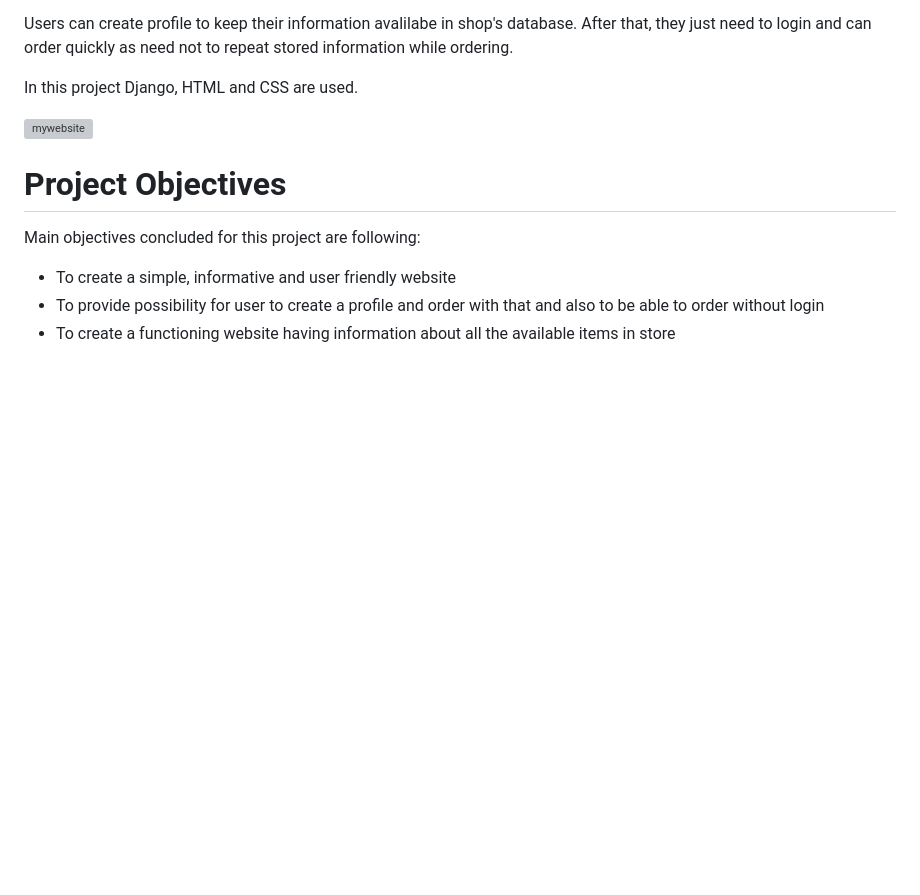
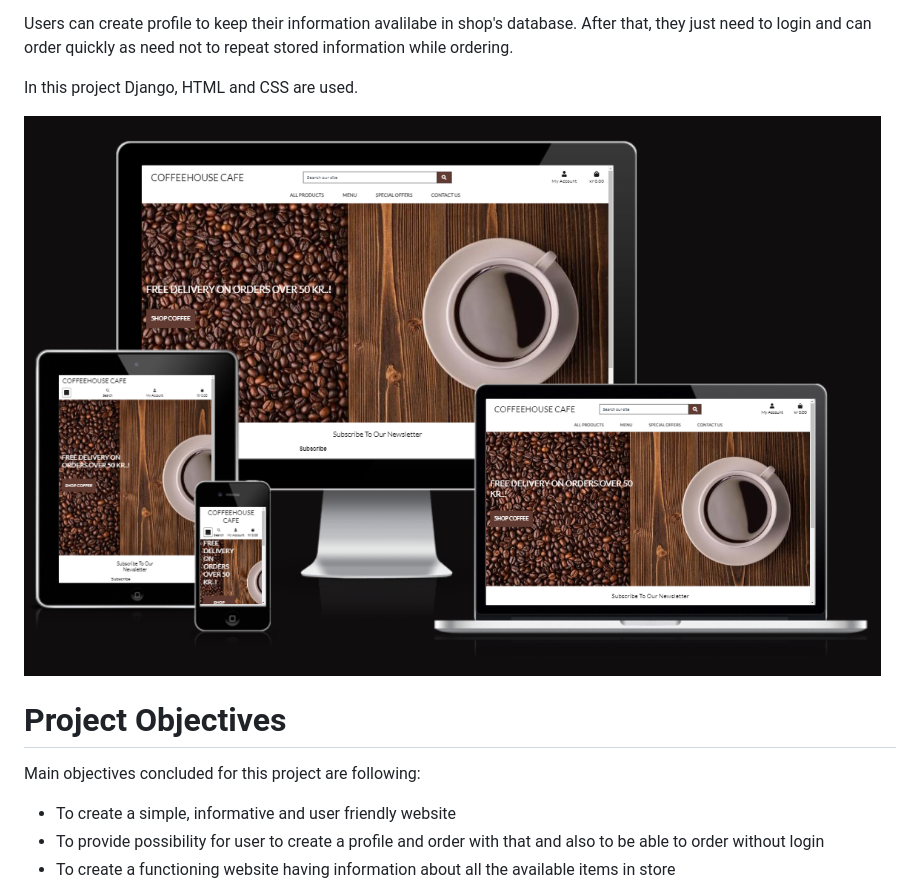
Before and after one commit to PallaviGoel1/cafeproject5, a Markdown page: README.md, the part around the change. Rendered like a GitHub page; pictures changed too: media/APP.png (added); blank space fills up the shorter version; grey boxes are pictures that could not be loaded.

```diff
--- a/README.md
+++ b/README.md
@@ -5,7 +5,7 @@ Users can create profile to keep their information avalilabe in shop's database.
 
 In this project Django, HTML and CSS are used.
 
-![mywebsite](media/appscreenshort.png)
+![mywebsite](media/APP.png)
 
 # Project Objectives
 Main objectives concluded for this project are following:
```
Also changed, not shown: 1 other file.
